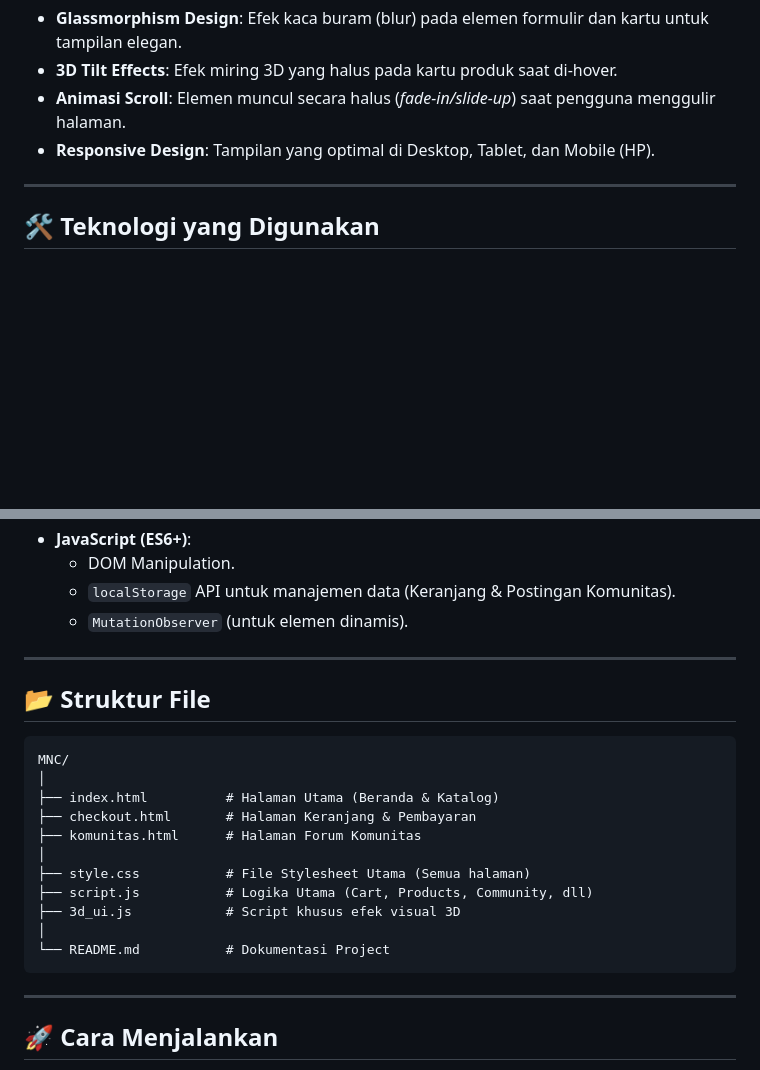
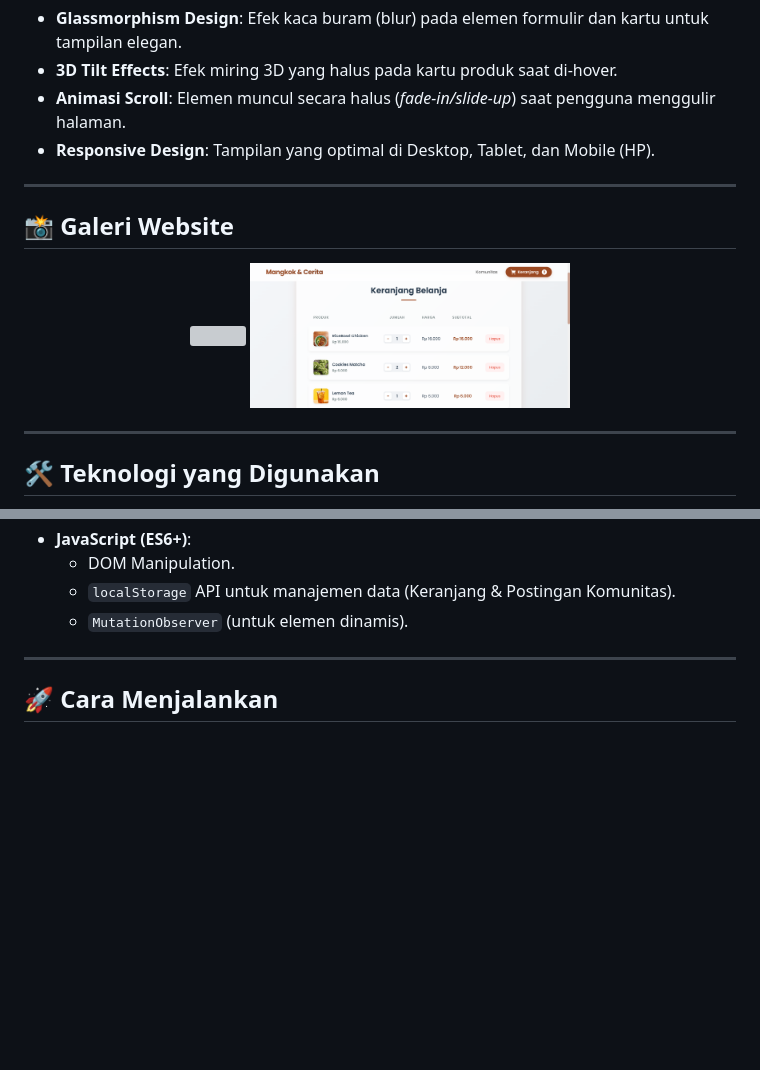
Before and after one commit to adrianardianto/MNC, a Markdown page: README.md, 2 parts joined by grey strips. GitHub-like rendering; pictures changed too: screenshots/tampilan_2.png (added); blank space fills up the shorter version; grey boxes are pictures that could not be loaded.

Commit message:
docs: add README screenshots

````diff
--- a/README.md
+++ b/README.md
@@ -33,6 +33,15 @@ Website ini dibangun dengan pendekatan desain **Modern Premium** yang menggabung
 
 ---
 
+## 📸 Galeri Website
+
+<p align="center">
+  <img src="screenshots/tampilan_1.png" width="45%" style="margin-right: 10px;" />
+  <img src="screenshots/tampilan_2.png" width="45%" />
+</p>
+
+---
+
 ## 🛠️ Teknologi yang Digunakan
 
 Project ini dibangun menggunakan **Vanilla Web Technologies** murni tanpa framework berat, memastikan performa yang cepat dan ringan.
@@ -47,24 +56,6 @@ Project ini dibangun menggunakan **Vanilla Web Technologies** murni tanpa framew
   - DOM Manipulation.
   - `localStorage` API untuk manajemen data (Keranjang & Postingan Komunitas).
   - `MutationObserver` (untuk elemen dinamis).
-
----
-
-## 📂 Struktur File
-
-```text
-MNC/
-│
-├── index.html          # Halaman Utama (Beranda & Katalog)
-├── checkout.html       # Halaman Keranjang & Pembayaran
-├── komunitas.html      # Halaman Forum Komunitas
-│
-├── style.css           # File Stylesheet Utama (Semua halaman)
-├── script.js           # Logika Utama (Cart, Products, Community, dll)
-├── 3d_ui.js            # Script khusus efek visual 3D
-│
-└── README.md           # Dokumentasi Project
-```
 
 ---
 
````
Also changed, not shown: 1 other file.
